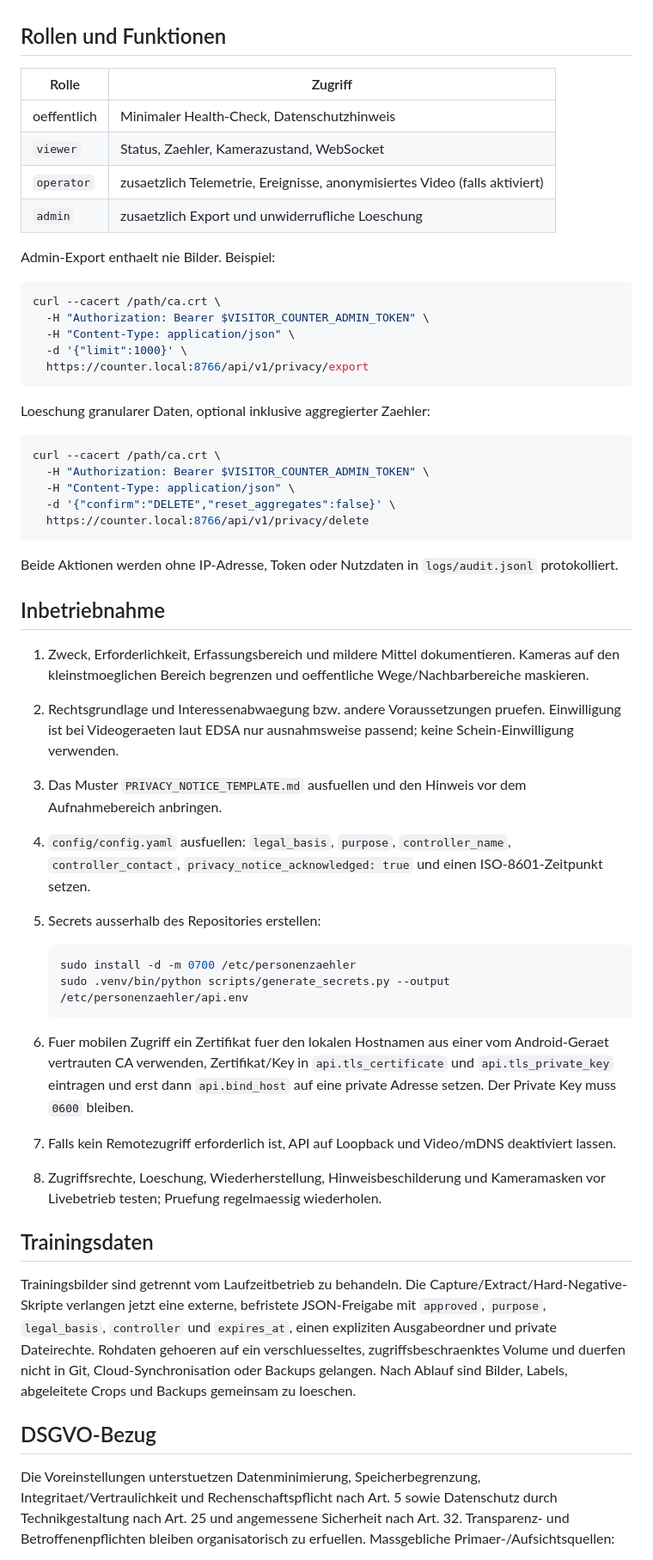
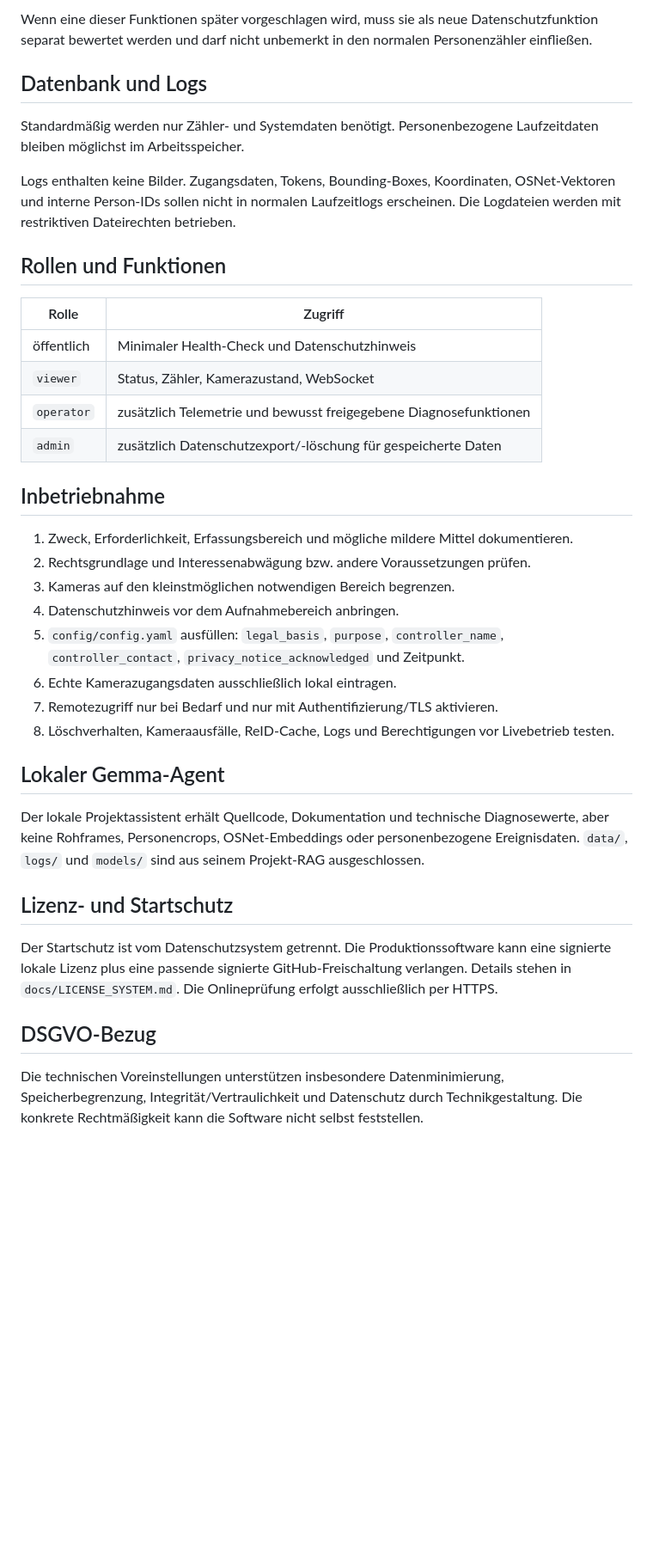
Before and after one commit to 1234Taschenlampe/PersonenZ-hler, a Markdown page: docs/PRIVACY_AND_SECURITY.md, the part around one of its changes. Shown at 86% size. Drawn GitHub-style; blank space fills up the shorter version.

Commit message:
docs: align security concept with active OSNet and temporary IDs

````diff
--- a/docs/PRIVACY_AND_SECURITY.md
+++ b/docs/PRIVACY_AND_SECURITY.md
@@ -19,57 +53,40 @@ Stand: 13. Juli 2026. Dieses Dokument beschreibt technische Voreinstellungen und
+Wenn eine dieser Funktionen später vorgeschlagen wird, muss sie als neue Datenschutzfunktion separat bewertet werden und darf nicht unbemerkt in den normalen Personenzähler einfließen.
+
+## Datenbank und Logs
+
+Standardmäßig werden nur Zähler- und Systemdaten benötigt. Personenbezogene Laufzeitdaten bleiben möglichst im Arbeitsspeicher.
+
+Logs enthalten keine Bilder. Zugangsdaten, Tokens, Bounding-Boxes, Koordinaten, OSNet-Vektoren und interne Person-IDs sollen nicht in normalen Laufzeitlogs erscheinen. Die Logdateien werden mit restriktiven Dateirechten betrieben.
 
 ## Rollen und Funktionen
 
 | Rolle | Zugriff |
 | --- | --- |
-| oeffentlich | Minimaler Health-Check, Datenschutzhinweis |
-| `viewer` | Status, Zaehler, Kamerazustand, WebSocket |
-| `operator` | zusaetzlich Telemetrie, Ereignisse, anonymisiertes Video (falls aktiviert) |
-| `admin` | zusaetzlich Export und unwiderrufliche Loeschung |
-
-Admin-Export enthaelt nie Bilder. Beispiel:
-
-```bash
-curl --cacert /path/ca.crt \
-  -H "Authorization: Bearer $VISITOR_COUNTER_ADMIN_TOKEN" \
-  -H "Content-Type: application/json" \
-  -d '{"limit":1000}' \
-  https://counter.local:8766/api/v1/privacy/export
-```
-
-Loeschung granularer Daten, optional inklusive aggregierter Zaehler:
-
-```bash
-curl --cacert /path/ca.crt \
-  -H "Authorization: Bearer $VISITOR_COUNTER_ADMIN_TOKEN" \
-  -H "Content-Type: application/json" \
-  -d '{"confirm":"DELETE","reset_aggregates":false}' \
-  https://counter.local:8766/api/v1/privacy/delete
-```
-
-Beide Aktionen werden ohne IP-Adresse, Token oder Nutzdaten in `logs/audit.jsonl` protokolliert.
+| öffentlich | Minimaler Health-Check und Datenschutzhinweis |
+| `viewer` | Status, Zähler, Kamerazustand, WebSocket |
+| `operator` | zusätzlich Telemetrie und bewusst freigegebene Diagnosefunktionen |
+| `admin` | zusätzlich Datenschutzexport/-löschung für gespeicherte Daten |
 
 ## Inbetriebnahme
 
-1. Zweck, Erforderlichkeit, Erfassungsbereich und mildere Mittel dokumentieren. Kameras auf den kleinstmoeglichen Bereich begrenzen und oeffentliche Wege/Nachbarbereiche maskieren.
-2. Rechtsgrundlage und Interessenabwaegung bzw. andere Voraussetzungen pruefen. Einwilligung ist bei Videogeraeten laut EDSA nur ausnahmsweise passend; keine Schein-Einwilligung verwenden.
-3. Das Muster `PRIVACY_NOTICE_TEMPLATE.md` ausfuellen und den Hinweis vor dem Aufnahmebereich anbringen.
-4. `config/config.yaml` ausfuellen: `legal_basis`, `purpose`, `controller_name`, `controller_contact`, `privacy_notice_acknowledged: true` und einen ISO-8601-Zeitpunkt setzen.
-5. Secrets ausserhalb des Repositories erstellen:
+1. Zweck, Erforderlichkeit, Erfassungsbereich und mögliche mildere Mittel dokumentieren.
+2. Rechtsgrundlage und Interessenabwägung bzw. andere Voraussetzungen prüfen.
+3. Kameras auf den kleinstmöglichen notwendigen Bereich begrenzen.
+4. Datenschutzhinweis vor dem Aufnahmebereich anbringen.
+5. `config/config.yaml` ausfüllen: `legal_basis`, `purpose`, `controller_name`, `controller_contact`, `privacy_notice_acknowledged` und Zeitpunkt.
+6. Echte Kamerazugangsdaten ausschließlich lokal eintragen.
+7. Remotezugriff nur bei Bedarf und nur mit Authentifizierung/TLS aktivieren.
+8. Löschverhalten, Kameraausfälle, ReID-Cache, Logs und Berechtigungen vor Livebetrieb testen.
 
-   ```bash
-   sudo install -d -m 0700 /etc/personenzaehler
-   sudo .venv/bin/python scripts/generate_secrets.py --output /etc/personenzaehler/api.env
-   ```
+## Lokaler Gemma-Agent
 
-6. Fuer mobilen Zugriff ein Zertifikat fuer den lokalen Hostnamen aus einer vom Android-Geraet vertrauten CA verwenden, Zertifikat/Key in `api.tls_certificate` und `api.tls_private_key` eintragen und erst dann `api.bind_host` auf eine private Adresse setzen. Der Private Key muss `0600` bleiben.
-7. Falls kein Remotezugriff erforderlich ist, API auf Loopback und Video/mDNS deaktiviert lassen.
-8. Zugriffsrechte, Loeschung, Wiederherstellung, Hinweisbeschilderung und Kameramasken vor Livebetrieb testen; Pruefung regelmaessig wiederholen.
+Der lokale Projektassistent erhält Quellcode, Dokumentation und technische Diagnosewerte, aber keine Rohframes, Personencrops, OSNet-Embeddings oder personenbezogene Ereignisdaten. `data/`, `logs/` und `models/` sind aus seinem Projekt-RAG ausgeschlossen.
 
-## Trainingsdaten
+## Lizenz- und Startschutz
 
-Trainingsbilder sind getrennt vom Laufzeitbetrieb zu behandeln. Die Capture/Extract/Hard-Negative-Skripte verlangen jetzt eine externe, befristete JSON-Freigabe mit `approved`, `purpose`, `legal_basis`, `controller` und `expires_at`, einen expliziten Ausgabeordner und private Dateirechte. Rohdaten gehoeren auf ein verschluesseltes, zugriffsbeschraenktes Volume und duerfen nicht in Git, Cloud-Synchronisation oder Backups gelangen. Nach Ablauf sind Bilder, Labels, abgeleitete Crops und Backups gemeinsam zu loeschen.
+Der Startschutz ist vom Datenschutzsystem getrennt. Die Produktionssoftware kann eine signierte lokale Lizenz plus eine passende signierte GitHub-Freischaltung verlangen. Details stehen in `docs/LICENSE_SYSTEM.md`. Die Onlineprüfung erfolgt ausschließlich per HTTPS.
 
 ## DSGVO-Bezug
 
-Die Voreinstellungen unterstuetzen Datenminimierung, Speicherbegrenzung, Integritaet/Vertraulichkeit und Rechenschaftspflicht nach Art. 5 sowie Datenschutz durch Technikgestaltung nach Art. 25 und angemessene Sicherheit nach Art. 32. Transparenz- und Betroffenenpflichten bleiben organisatorisch zu erfuellen. Massgebliche Primaer-/Aufsichtsquellen:
+Die technischen Voreinstellungen unterstützen insbesondere Datenminimierung, Speicherbegrenzung, Integrität/Vertraulichkeit und Datenschutz durch Technikgestaltung. Die konkrete Rechtmäßigkeit kann die Software nicht selbst feststellen.
 
````
Also changed, not shown: other parts of docs/PRIVACY_AND_SECURITY.md (+58 -25 lines).
